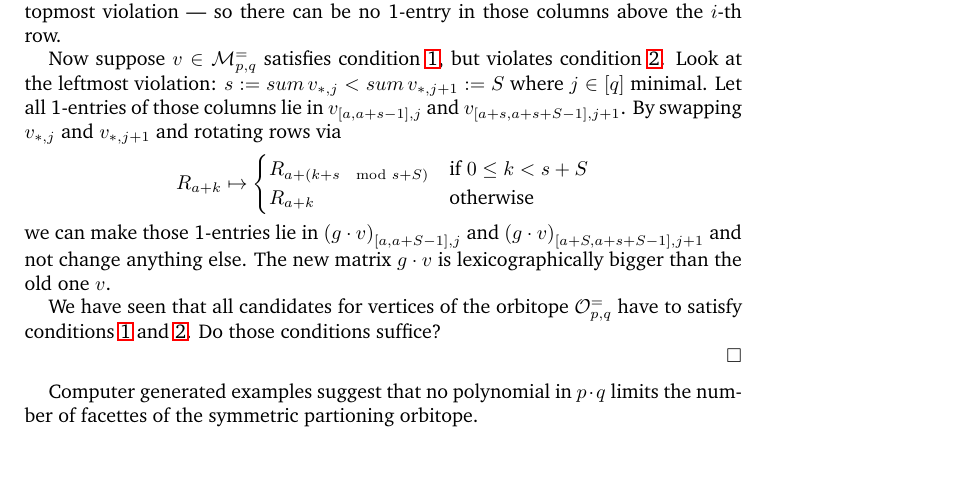
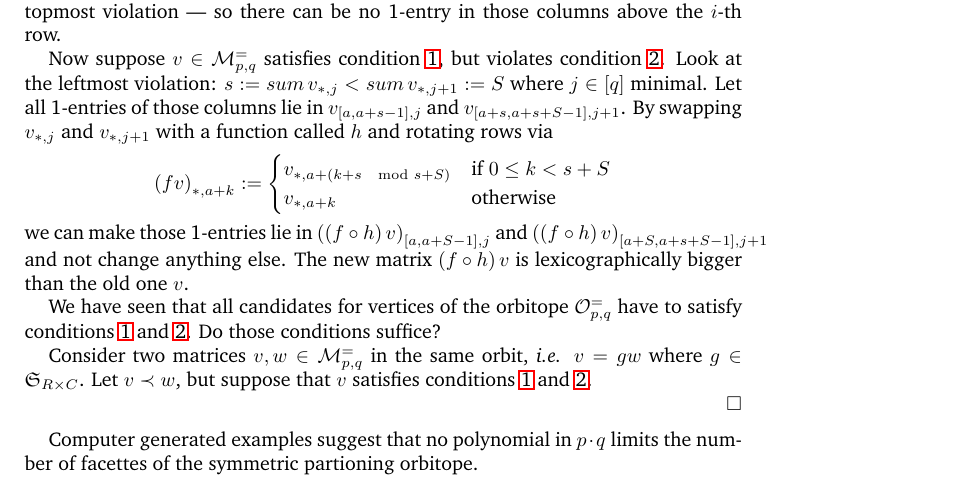
Before and after one commit to matthiasgoergens/Studienarbeit, a LaTeX paper (text/studienarbeit.tex): part of page 3 of 7, cut so that both start at the same text, the shorter picture padded with empty space. Compiled offline with LaTeX, dvips and Ghostscript.

Commit message:
merged and touched

```diff
--- a/text/studienarbeit.tex
+++ b/text/studienarbeit.tex
@@ -357,19 +357,23 @@ vertices of the symmetric partitioning orbitope \(\calO^=_{p, q}\) of size
   \(s := \mathop{sum} v_{*,j} < \mathop{sum} v_{*,j+1} := S\) where \(j \in
   \lrE{q}\) minimal.  Let all 1-entries of those columns lie in
   \(v_{\lrE{a,a+s-1},j}\) and \(v_{\lrE{a+s,a+s+S-1},j+1}\).  By
-  swapping \(v_{*,j}\) and \(v_{*,j+1}\) and rotating rows via
-  \[R_{a+k} \mapsto \begin{cases}
-    R_{a+ \lr{k+s \mod s + S}} & \text{if } 0 \leq k < s+S \\
-    R_{a+k} & \text{otherwise}
+  swapping \(v_{*,j}\) and \(v_{*,j+1}\) with a function called \(h\) and rotating rows via
+  \[\lr{f v}_{*,a+k} := \begin{cases}
+    v_{*,a+ \lr{k+s \mod s + S}} & \text{if } 0 \leq k < s+S \\
+    v_{*,a+k} & \text{otherwise}
   \end{cases}\]
     we can make those 1-entries lie in
-  \(\lr{g\cdot v}_{\lrE{a,a+S-1},j}\) and \(\lr{g \cdot
-    v}_{\lrE{a+S,a+s+S-1},j+1}\) and not change anything else.
-  The new matrix \(g \cdot v\) is lexicographically bigger than the old one \(v\).
+  \(\lr{\lr{f \circ h} v}_{\lrE{a,a+S-1},j}\) and \(\lr{\lr{f \circ h} v}_{\lrE{a+S,a+s+S-1},j+1}\) and not change anything else.
+  The new matrix \(\lr{f \circ h} v\) is lexicographically bigger than the old one \(v\).
 
   We have seen that all candidates for vertices of the orbitope
   \(\calO^=_{p, q}\) have to satisfy conditions \ref{cond1} and
   \ref{cond2}.  Do those conditions suffice?
+
+  Consider two matrices \(v,w \in \M^=_{p, q}\) in the same orbit,
+  \ie{} \(v = g w\) where \(g \in \Sym_{R \times C}\).  Let \(v \lex
+  w\), but suppose that \(v\) satisfies conditions \ref{cond1} and
+  \ref{cond2}.
 
   % \(\calO^=_{p, q}\).
   % \(v \in \M^=_{p, q}\)
```
Also changed, not shown: text/studienarbeit.tex (26 more changed lines).
